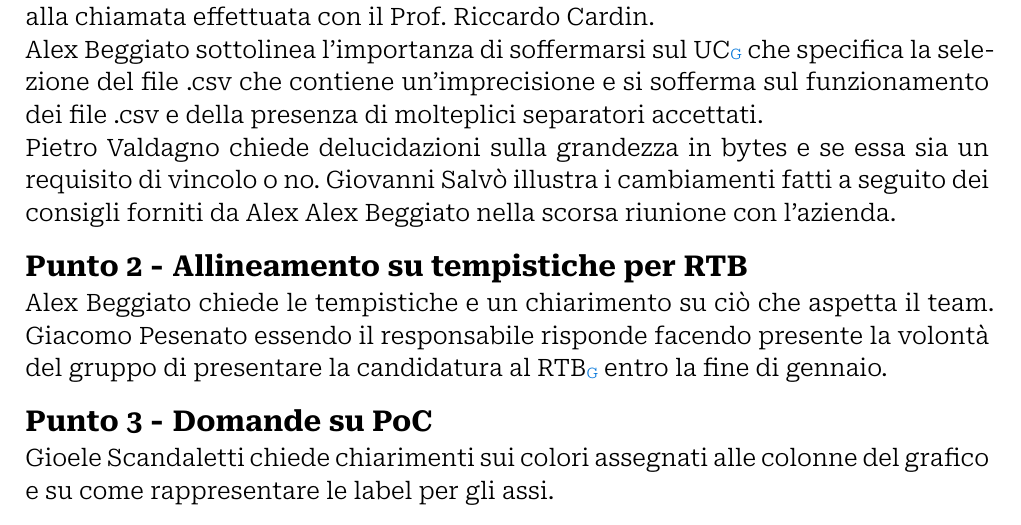
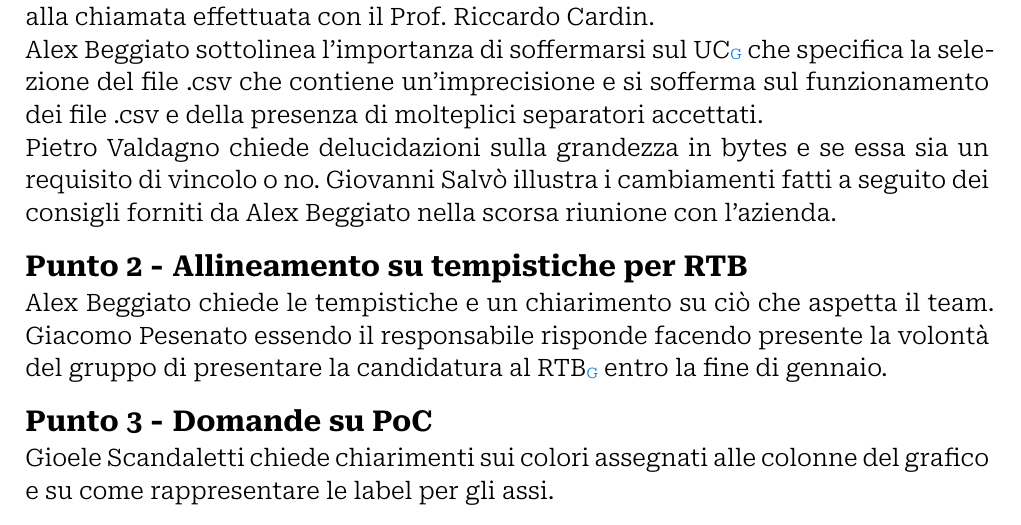
Before and after one commit to Archi7echs-Team/archi7echs-team.github.io, a Typst document (documents/RTB/Esterni/Verbali/2025-01-24.typ): part of page 5 of 6, cut so that both start at the same text. Compiled offline with Typst 0.15.

Commit message:
fix ripetizione

```diff
--- a/documents/RTB/Esterni/Verbali/2025-01-24.typ
+++ b/documents/RTB/Esterni/Verbali/2025-01-24.typ
@@ -52,7 +52,7 @@ Si procede alla discussione in ordine dei punti all’ordine del giorno.
 == Revisione #glossario("SAL") con Sanmarco Informatica
 #p.valdagno, in qualità di analista, apre la riunione con un riassunto su quello che il gruppo ha svolto sull'#glossario("AdR") a seguito di discussioni interne avute e grazie alla chiamata effettuata con il #p.cardin.\
 Alex Beggiato sottolinea l'importanza di soffermarsi sul #glossario("UC") che specifica la selezione del file .csv che contiene un'imprecisione e si sofferma sul funzionamento dei file .csv e della presenza di molteplici separatori accettati.\
-#p.valdagno chiede delucidazioni sulla grandezza in bytes e se essa sia un requisito di vincolo o no. #p.salvo illustra i cambiamenti fatti a seguito dei consigli forniti da Alex Alex Beggiato nella scorsa riunione con l'azienda.
+#p.valdagno chiede delucidazioni sulla grandezza in bytes e se essa sia un requisito di vincolo o no. #p.salvo illustra i cambiamenti fatti a seguito dei consigli forniti da Alex Beggiato nella scorsa riunione con l'azienda.
 
 == Allineamento su tempistiche per RTB
 Alex Beggiato chiede le tempistiche e un chiarimento su ciò che aspetta il team. #p.pesenato essendo il responsabile risponde facendo presente la volontà del gruppo di presentare la candidatura al #glossario("RTB") entro la fine di gennaio.
```
